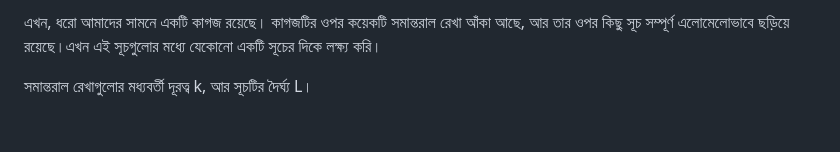
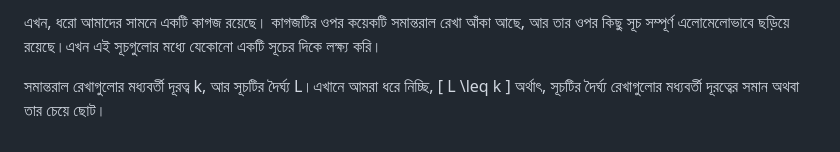
Before and after one commit to myabdur2121-cpu/Ai_prompt_repo-, a Markdown page: needle.md, the part around the change. Drawn GitHub-style.

Commit message:
Clarify conditions for Buffon's Needle Method
Added a note about the relationship between the needle length and the distance between lines.

```diff
--- a/needle.md
+++ b/needle.md
@@ -20,4 +20,6 @@
 
 এখন, ধরো আমাদের সামনে একটি কাগজ রয়েছে। কাগজটির ওপর কয়েকটি সমান্তরাল রেখা আঁকা আছে, আর তার ওপর কিছু সূচ সম্পূর্ণ এলোমেলোভাবে ছড়িয়ে রয়েছে।এখন এই সূচগুলোর মধ্যে যেকোনো একটি সূচের দিকে লক্ষ্য করি।
 
-সমান্তরাল রেখাগুলোর মধ্যবর্তী দূরত্ব k, আর সূচটির দৈর্ঘ্য L।
+সমান্তরাল রেখাগুলোর মধ্যবর্তী দূরত্ব k, আর সূচটির দৈর্ঘ্য L।এখানে আমরা ধরে নিচ্ছি,
+[ L \leq k ]
+অর্থাৎ, সূচটির দৈর্ঘ্য রেখাগুলোর মধ্যবর্তী দূরত্বের সমান অথবা তার চেয়ে ছোট।
```
